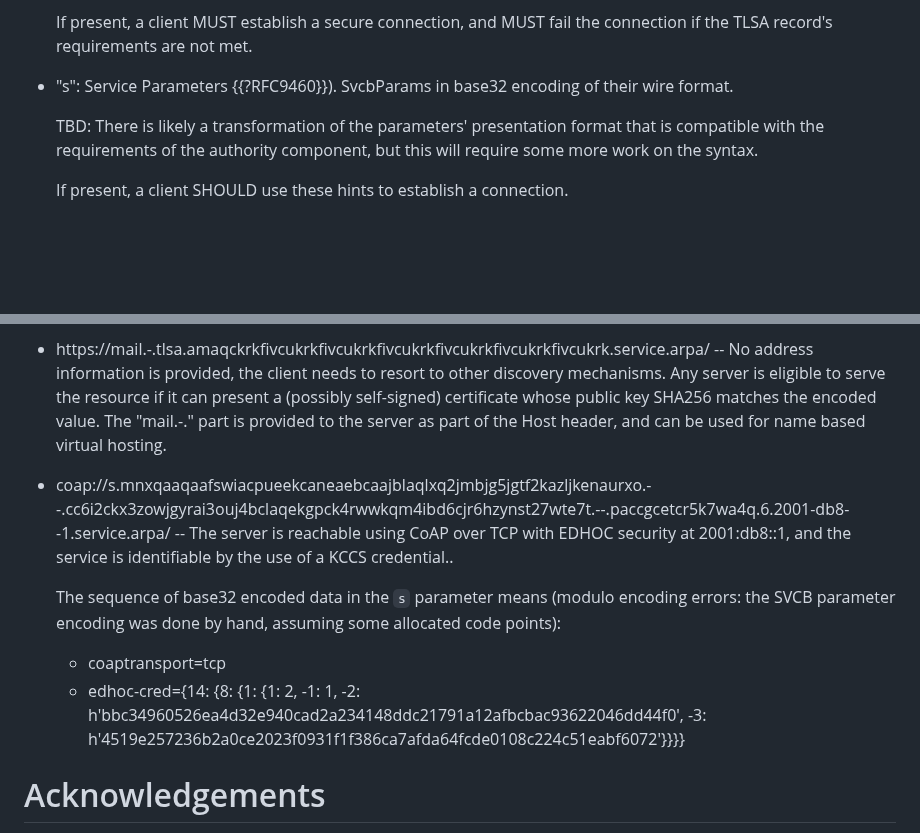
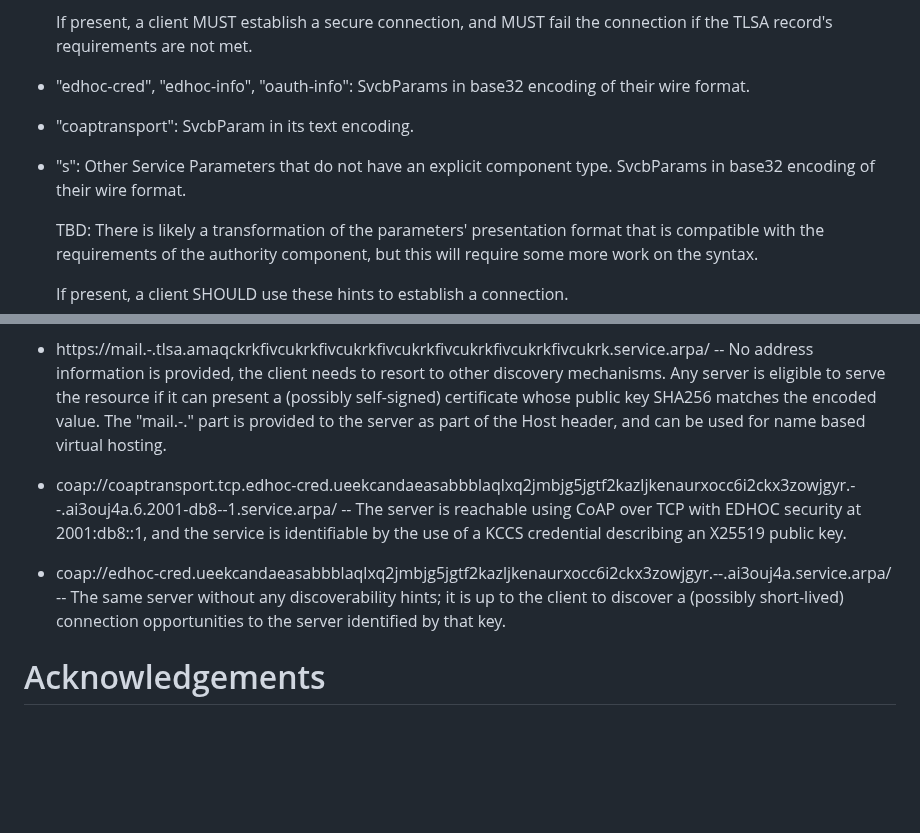
Before and after one commit to core-wg/transport-indication, a Markdown page: draft-ietf-core-transport-indication.md, 2 parts joined by grey strips. Rendered like a GitHub page; blank space fills up the shorter version.

Commit message:
service.arpa: Split out some known SVCB parameters

```diff
--- a/draft-ietf-core-transport-indication.md
+++ b/draft-ietf-core-transport-indication.md
@@ -1410,7 +1410,11 @@ Initial component types are:
   a client MUST establish a secure connection,
   and MUST fail the connection if the TLSA record's requirements are not met.
 
-* "s": Service Parameters {{?RFC9460}}).
+* "edhoc-cred", "edhoc-info", "oauth-info": SvcbParams in base32 encoding of their wire format.
+
+* "coaptransport": SvcbParam in its text encoding.
+
+* "s": Other Service Parameters that do not have an explicit component type.
   SvcbParams in base32 encoding of their wire format.
 
   TBD: There is likely a transformation of the parameters' presentation format that is compatible with the requirements of the authority component,
@@ -1472,12 +1476,9 @@ they serve to explore the possible alternatives.
   The "mail.-." part is provided to the server as part of the Host header,
   and can be used for name based virtual hosting.
 
-* coap://s.mnxqaaqaafswiacpueekcaneaebcaajblaqlxq2jmbjg5jgtf2kazljkenaurxo.--.cc6i2ckx3zowjgyrai3ouj4bclaqekgpck4rwwkqm4ibd6cjr6hzynst27wte7t.--.paccgcetcr5k7wa4q.6.2001-db8--1.service.arpa/ -- The server is reachable using CoAP over TCP with EDHOC security at 2001:db8::1, and the service is identifiable by the use of a KCCS credential..
+* coap://coaptransport.tcp.edhoc-cred.ueekcandaeasabbblaqlxq2jmbjg5jgtf2kazljkenaurxocc6i2ckx3zowjgyr.--.ai3ouj4a.6.2001-db8--1.service.arpa/ -- The server is reachable using CoAP over TCP with EDHOC security at 2001:db8::1, and the service is identifiable by the use of a KCCS credential describing an X25519 public key.
 
-  The sequence of base32 encoded data in the `s` parameter means (modulo encoding errors: the SVCB parameter encoding was done by hand, assuming some allocated code points):
-
-  * coaptransport=tcp
-  * edhoc-cred={14: {8: {1: {1: 2, -1: 1, -2: h'bbc34960526ea4d32e940cad2a234148ddc21791a12afbcbac93622046dd44f0', -3: h'4519e257236b2a0ce2023f0931f1f386ca7afda64fcde0108c224c51eabf6072'}}}}
+* coap://edhoc-cred.ueekcandaeasabbblaqlxq2jmbjg5jgtf2kazljkenaurxocc6i2ckx3zowjgyr.--.ai3ouj4a.service.arpa/ -- The same server without any discoverability hints; it is up to the client to discover a (possibly short-lived) connection opportunities to the server identified by that key.
 
 # Acknowledgements
 
```
